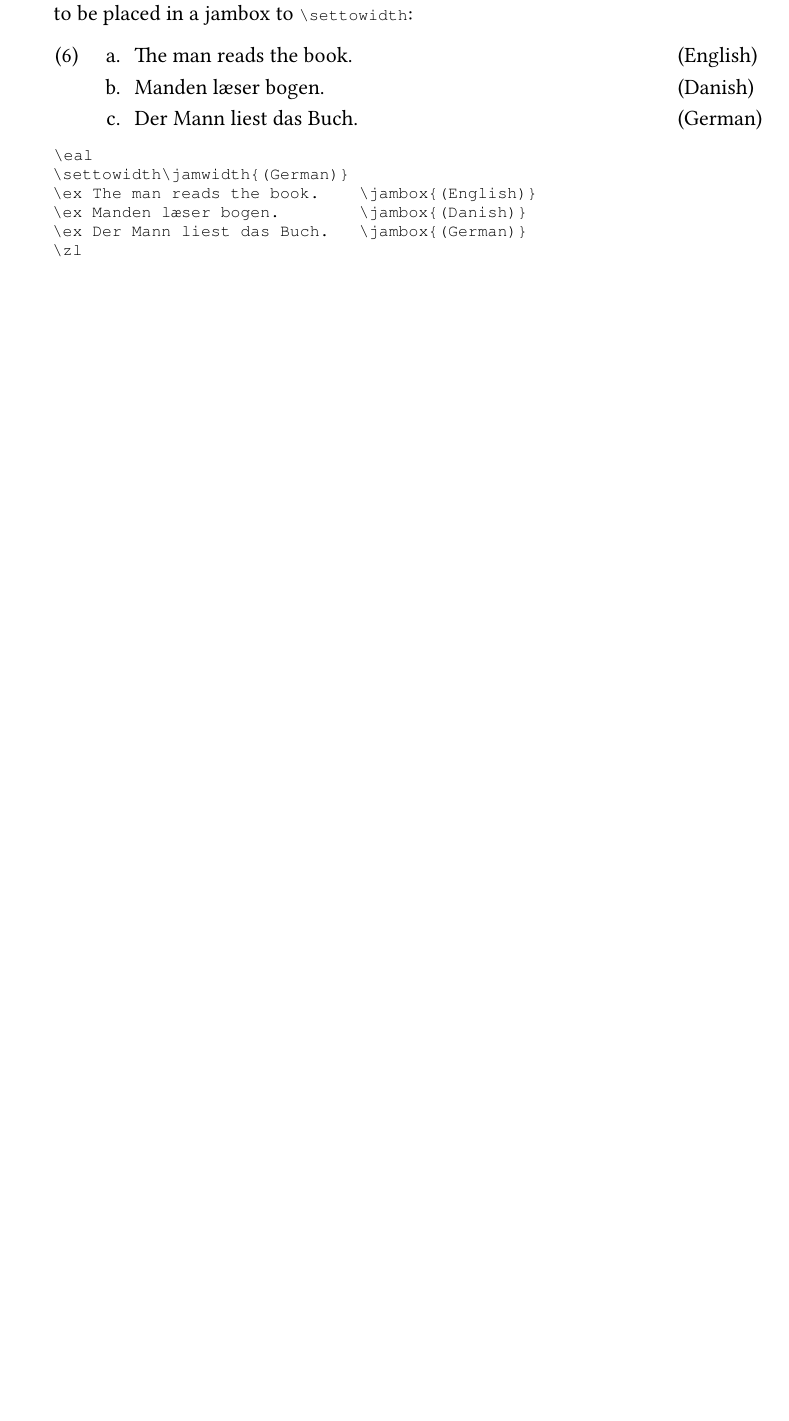
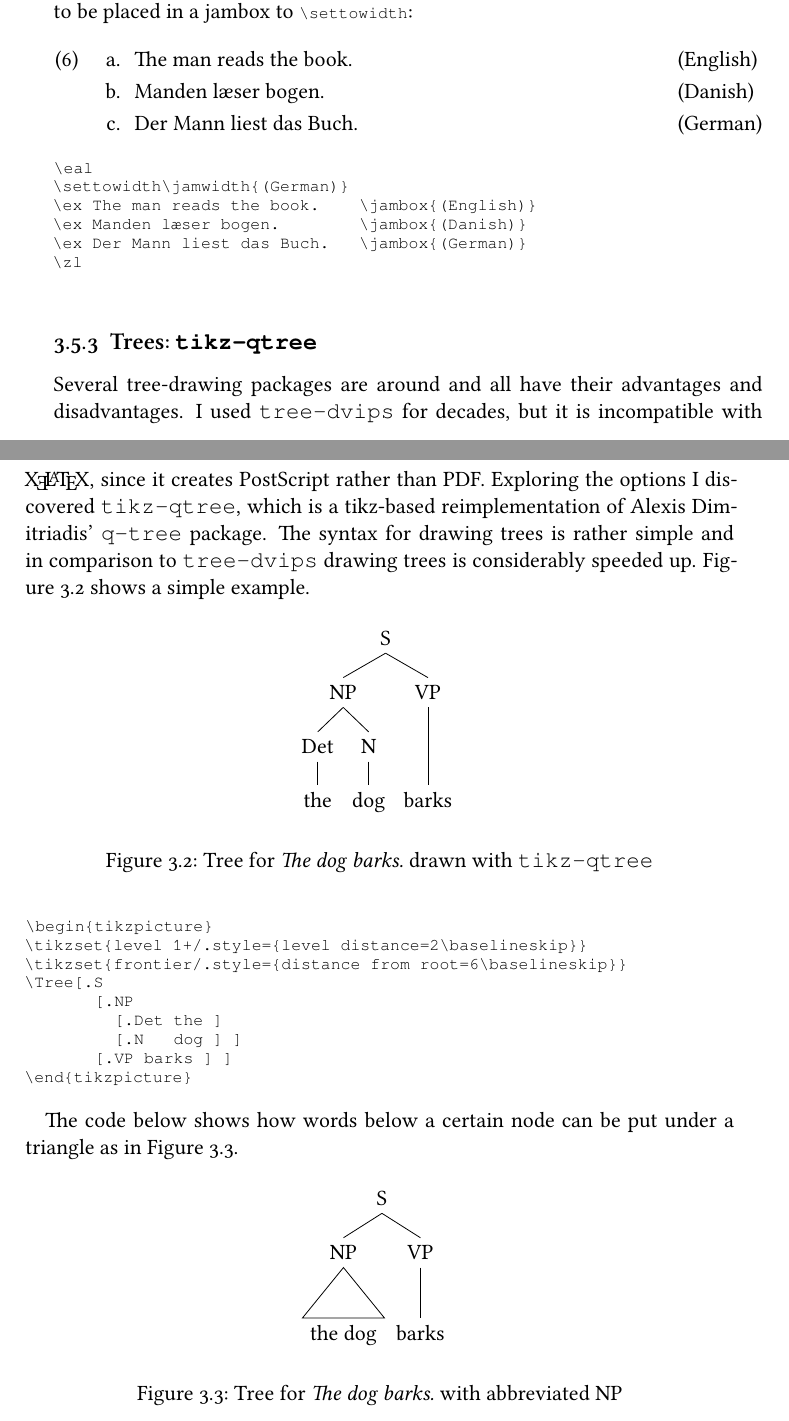
Before and after one commit to langsci/langscibook, a LaTeX document (Guidelines/lsp-guidelines.tex, which reads Guidelines/lsp-latex.tex): part of page 24 of 36 before the commit and two parts of pages 24 and 25 of 38 after it, the two joined at a grey line, cut so that both start at the same text, the shorter picture padded with empty space. The pictures show the PDF file Guidelines/lsp-guidelines.pdf that the author committed with the source.

Commit message:
added further stuff to guidelines

```diff
--- a/Guidelines/lsp-latex.tex
+++ b/Guidelines/lsp-latex.tex
@@ -275,3 +275,63 @@ jambox to \verb+\settowidth+:
 \ex Der Mann liest das Buch.   \jambox{(German)}
 \zl
 \end{verbatim}
+\index{package!\texttt{jambox}|)}
+
+
+\subsection{Trees: \texttt{tikz-qtree}}
+
+Several tree-drawing packages are around and all have their advantages and disadvantages. I
+used \texttt{tree-dvips} for decades, but it is incompatible with \xelatex, since it creates
+PostScript rather than PDF. Exploring the options I discovered \texttt{tikz-qtree}, which is a
+tikz-based\is{tikz} reimplementation of Alexis Dimitriadis'\aimention{Alexis Dimitriadis} \texttt{q-tree}
+package. The syntax for drawing trees is rather simple and in comparison to \texttt{tree-dvips} drawing trees
+is considerably speeded up. Figure~\vref{fig-the-dog-barks} shows a simple example.
+\begin{figure}[htbp]
+\centerline{%
+\begin{tikzpicture}
+\tikzset{level 1+/.style={level distance=2\baselineskip}}
+\tikzset{frontier/.style={distance from root=6\baselineskip}}
+\Tree[.S
+       [.NP
+         [.Det the ]
+         [.N   dog ] ]
+       [.VP barks ] ]
+\end{tikzpicture}
+}
+\caption{\label{fig-the-dog-barks}Tree for \emph{The dog barks.} drawn with \texttt{tikz-qtree}}
+\end{figure}
+\begin{verbatim}
+\begin{tikzpicture}
+\tikzset{level 1+/.style={level distance=2\baselineskip}}
+\tikzset{frontier/.style={distance from root=6\baselineskip}}
+\Tree[.S
+       [.NP
+         [.Det the ]
+         [.N   dog ] ]
+       [.VP barks ] ]
+\end{tikzpicture}
+\end{verbatim}
+
+The code below shows how words below a certain node can be put under a triangle as in Figure~\vref{fig-the-dog-barks-abbreviated}.
+\begin{figure}[htbp]
+\centerline{%
+\begin{tikzpicture}
+\tikzset{level 1+/.style={level distance=2\baselineskip}}
+\tikzset{frontier/.style={distance from root=5\baselineskip}}
+\Tree[.S
+       [.NP  \edge[roof]; {the dog} ]
+       [.VP barks ] ]
+\end{tikzpicture}
+}
+\caption{\label{fig-the-dog-barks-abbreviated}Tree for \emph{The dog barks.} with abbreviated NP}
+\end{figure}
+
+\begin{samepage}
+\begin{verbatim}
+\begin{tikzpicture}
+\tikzset{level 1+/.style={level distance=2\baselineskip}}
+\tikzset{frontier/.style={distance from root=5\baselineskip}}
+\Tree[.S
+       [.NP  \edge[roof]; {the dog} ]
+       [.VP barks ] ]
+\end{tikzpicture}
```
Also changed, not shown: Guidelines/lsp-guidelines.tex (+4 -0 lines), Guidelines/lsp-makros.sty (+6 -7 lines), Guidelines/lsp-publication.tex (+1 -1 lines), langsci.cls (+12 -0 lines), Guidelines/lsp-guidelines.pdf, Guidelines/lsp-latex.tex (53 more changed lines).
